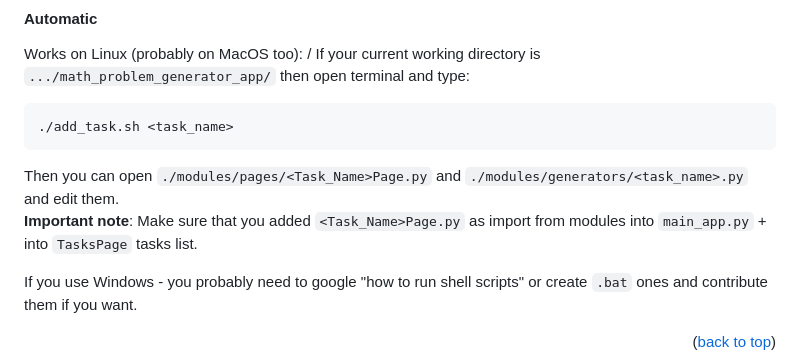
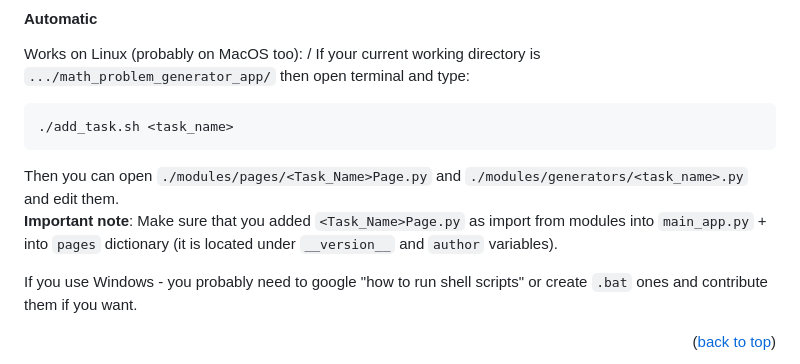
Before and after one commit to Boiiterra/math_problem_generator_app, a Markdown page: README.md, the part around the change. Rendered like a GitHub page.

Commit message:
Updated guide

````diff
--- a/README.md
+++ b/README.md
@@ -135,7 +135,7 @@ If your current working directory is `.../math_problem_generator_app/` then open
 ```
 
 Then you can open `./modules/pages/<Task_Name>Page.py` and `./modules/generators/<task_name>.py` and edit them. \
-**Important note**: Make sure that you added `<Task_Name>Page.py` as import from modules into `main_app.py` + into `TasksPage` tasks list.
+**Important note**: Make sure that you added `<Task_Name>Page.py` as import from modules into `main_app.py` + into `pages` dictionary (it is located under `__version__` and `author` variables).
 
 If you use Windows - you probably need to google "how to run shell scripts" or create `.bat` ones and contribute them if you want.
 
````
